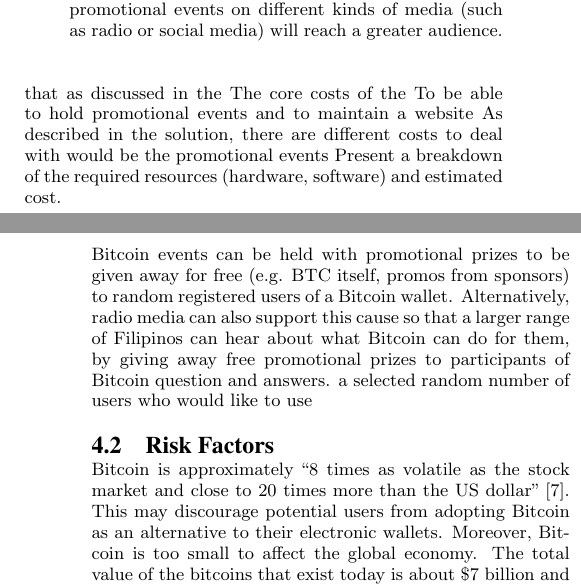
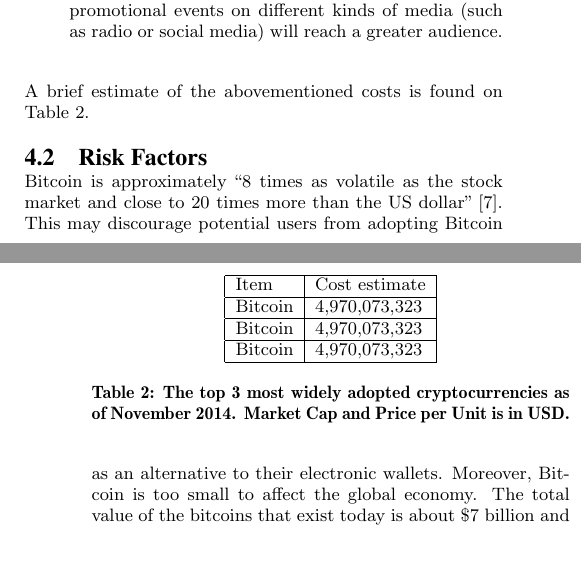
Before and after one commit to darrensapalo/sttrend-bitcoin-ph, a LaTeX paper (sigproc-sp.tex): two parts of the columns of pages 4 and 5 of 5, joined at a grey line, cut so that both start at the same text, the shorter picture padded with empty space. Compiled offline with pdfLaTeX.

Commit message:
Updated tables to have proper referencing.

```diff
--- a/sigproc-sp.tex
+++ b/sigproc-sp.tex
@@ -192,9 +192,20 @@
 	\item \textbf{Broadcasting the promotions in media} We want to reach a wide range of Filipinos. Having broadcasts for the promotional events on different kinds of media (such as radio or social media) will reach a greater audience.
 \end{enumerate}
 
-that as discussed in the The core costs of the To be able to hold promotional events and to maintain a website As described in the solution, there are different costs to deal with would be the promotional events Present a breakdown of the required resources (hardware, software) and estimated cost.
+A brief estimate of the abovementioned costs is found on Table~\ref{cost_table}.
 
-Bitcoin events can be held with promotional prizes to be given away for free (e.g. BTC itself, promos from sponsors) to random registered users of a Bitcoin wallet. Alternatively, radio media can also support this cause so that a larger range of Filipinos can hear about what Bitcoin can do for them, by giving away free promotional prizes to participants of Bitcoin question and answers. a selected random number of users who would like to use
+\begin{table}[h]
+\centering
+\begin{tabular}{ | l | l | }
+\hline
+  Item & Cost estimate  \\ \hline
+  Bitcoin   & 4,970,073,323 \\ \hline
+  Bitcoin   & 4,970,073,323 \\ \hline
+  Bitcoin   & 4,970,073,323 \\ \hline
+\end{tabular}
+  \caption{The top 3 most widely adopted cryptocurrencies as of November 2014. Market Cap and Price per Unit is in USD.}
+  \label{cost_table}
+\end{table}
 
 \subsection{Risk Factors}
 Bitcoin is approximately ``8 times as volatile as the stock market and close to 20 times more than the US dollar'' \cite{BitcoinMyths:08182014}. This may discourage potential users from adopting Bitcoin as an alternative to their electronic wallets. Moreover, Bitcoin is too small to affect the global economy. The total value of the bitcoins that exist today is about \$7 billion and the daily transaction volume is approximately \$50 million whereas the daily transaction volume of credit cards in 2012 was \$7.4 trillion \cite{BitcoinMyths:08182014}. Another risk is that people can abuse the anonymity of Bitcoin transactions and use it as a front for illicit activities such as soliciting drugs \cite{Worldbank:2014}. Furthermore, Bitcoin is at its infancy, and when it develops, it may have solved the aforementioned risks.
```
Also changed, not shown: sigproc-sp.pdf, sigproc-sp.tex (6 more changed lines).
